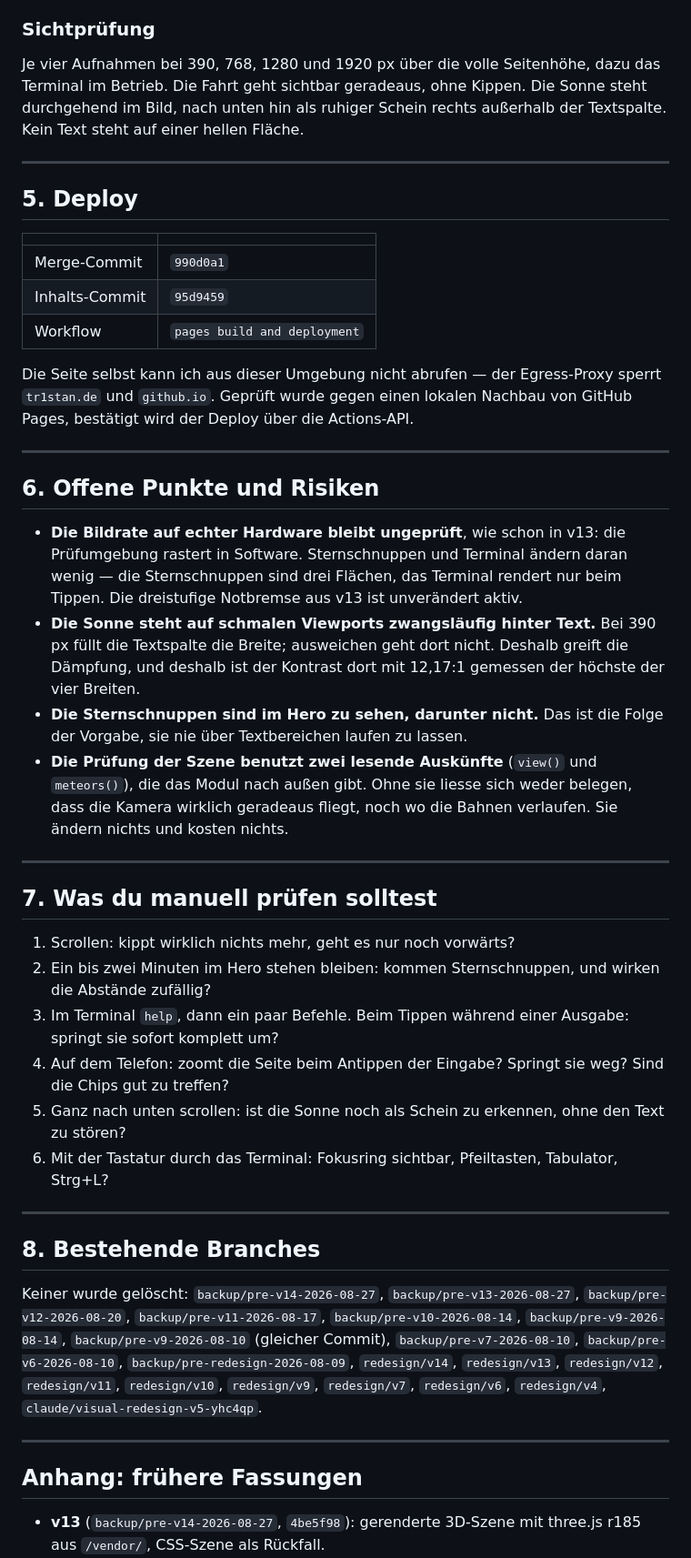
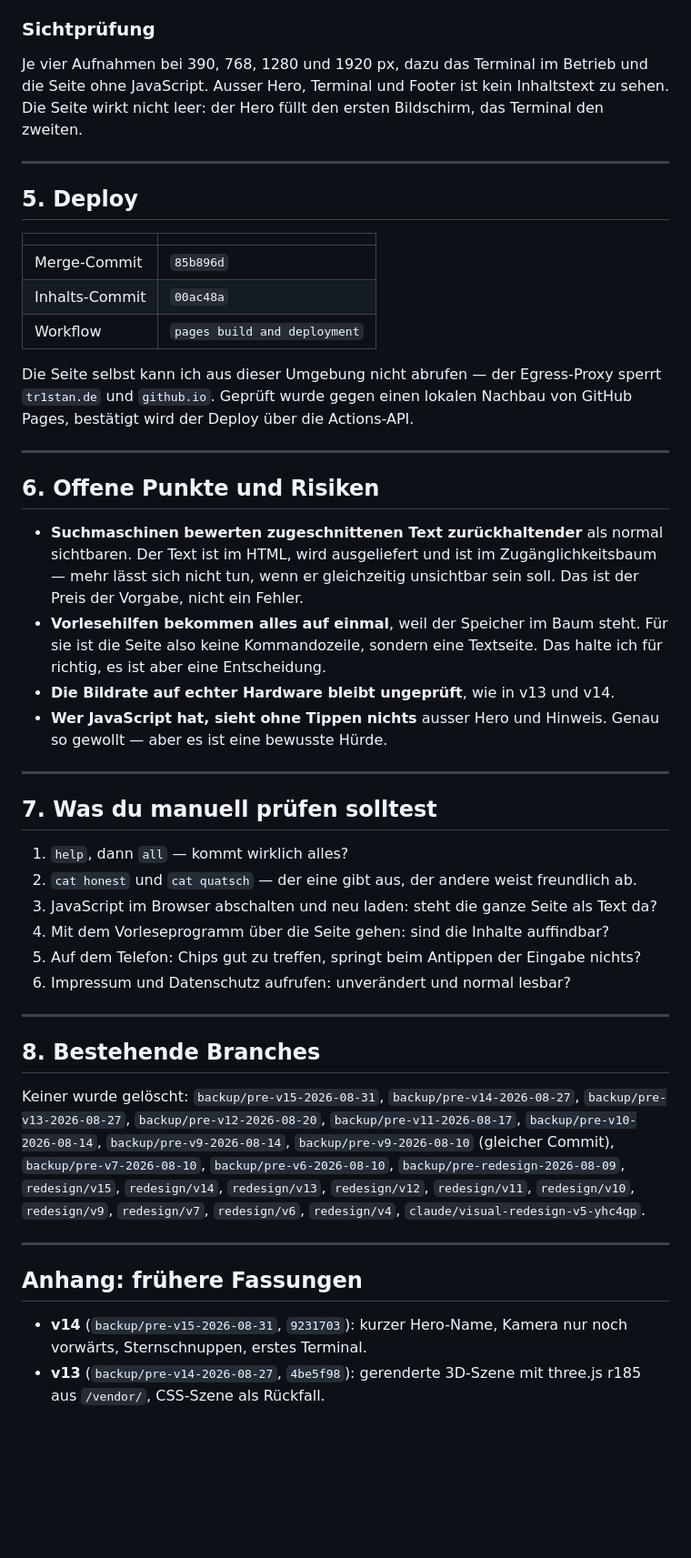
Before and after one commit to tr1stannnnnn/tr1stan.de, a Markdown page: REDESIGN-REPORT.md, the part around one of its changes. Shown at 91% size. GitHub-like rendering; blank space fills up the shorter version.

```diff
--- a/REDESIGN-REPORT.md
+++ b/REDESIGN-REPORT.md
@@ -190,10 +170,10 @@ Drift-Konstante.
 
 ### Sichtprüfung
 
-Je vier Aufnahmen bei 390, 768, 1280 und 1920 px über die volle Seitenhöhe,
-dazu das Terminal im Betrieb. Die Fahrt geht sichtbar geradeaus, ohne Kippen.
-Die Sonne steht durchgehend im Bild, nach unten hin als ruhiger Schein rechts
-außerhalb der Textspalte. Kein Text steht auf einer hellen Fläche.
+Je vier Aufnahmen bei 390, 768, 1280 und 1920 px, dazu das Terminal im Betrieb
+und die Seite ohne JavaScript. Ausser Hero, Terminal und Footer ist kein
+Inhaltstext zu sehen. Die Seite wirkt nicht leer: der Hero füllt den ersten
+Bildschirm, das Terminal den zweiten.
 
 ---
 
@@ -201,8 +181,8 @@ außerhalb der Textspalte. Kein Text steht auf einer hellen Fläche.
 
 | | |
 |---|---|
-| Merge-Commit | `990d0a1` |
-| Inhalts-Commit | `95d9459` |
+| Merge-Commit | `85b896d` |
+| Inhalts-Commit | `00ac48a` |
 | Workflow | `pages build and deployment` |
 
 Die Seite selbst kann ich aus dieser Umgebung nicht abrufen — der Egress-Proxy
@@ -213,46 +193,38 @@ von GitHub Pages, bestätigt wird der Deploy über die Actions-API.
 
 ## 6. Offene Punkte und Risiken
 
-- **Die Bildrate auf echter Hardware bleibt ungeprüft**, wie schon in v13: die
-  Prüfumgebung rastert in Software. Sternschnuppen und Terminal ändern daran
-  wenig — die Sternschnuppen sind drei Flächen, das Terminal rendert nur beim
-  Tippen. Die dreistufige Notbremse aus v13 ist unverändert aktiv.
-- **Die Sonne steht auf schmalen Viewports zwangsläufig hinter Text.** Bei
-  390 px füllt die Textspalte die Breite; ausweichen geht dort nicht. Deshalb
-  greift die Dämpfung, und deshalb ist der Kontrast dort mit 12,17:1 gemessen
-  der höchste der vier Breiten.
-- **Die Sternschnuppen sind im Hero zu sehen, darunter nicht.** Das ist die
-  Folge der Vorgabe, sie nie über Textbereichen laufen zu lassen.
-- **Die Prüfung der Szene benutzt zwei lesende Auskünfte** (`view()` und
-  `meteors()`), die das Modul nach außen gibt. Ohne sie liesse sich weder
-  belegen, dass die Kamera wirklich geradeaus fliegt, noch wo die Bahnen
-  verlaufen. Sie ändern nichts und kosten nichts.
+- **Suchmaschinen bewerten zugeschnittenen Text zurückhaltender** als normal
+  sichtbaren. Der Text ist im HTML, wird ausgeliefert und ist im
+  Zugänglichkeitsbaum — mehr lässt sich nicht tun, wenn er gleichzeitig
+  unsichtbar sein soll. Das ist der Preis der Vorgabe, nicht ein Fehler.
+- **Vorlesehilfen bekommen alles auf einmal**, weil der Speicher im Baum steht.
+  Für sie ist die Seite also keine Kommandozeile, sondern eine Textseite. Das
+  halte ich für richtig, es ist aber eine Entscheidung.
+- **Die Bildrate auf echter Hardware bleibt ungeprüft**, wie in v13 und v14.
+- **Wer JavaScript hat, sieht ohne Tippen nichts** ausser Hero und Hinweis.
+  Genau so gewollt — aber es ist eine bewusste Hürde.
 
 ---
 
 ## 7. Was du manuell prüfen solltest
 
-1. Scrollen: kippt wirklich nichts mehr, geht es nur noch vorwärts?
-2. Ein bis zwei Minuten im Hero stehen bleiben: kommen Sternschnuppen, und
-   wirken die Abstände zufällig?
-3. Im Terminal `help`, dann ein paar Befehle. Beim Tippen während einer Ausgabe:
-   springt sie sofort komplett um?
-4. Auf dem Telefon: zoomt die Seite beim Antippen der Eingabe? Springt sie weg?
-   Sind die Chips gut zu treffen?
-5. Ganz nach unten scrollen: ist die Sonne noch als Schein zu erkennen, ohne den
-   Text zu stören?
-6. Mit der Tastatur durch das Terminal: Fokusring sichtbar, Pfeiltasten,
-   Tabulator, Strg+L?
+1. `help`, dann `all` — kommt wirklich alles?
+2. `cat honest` und `cat quatsch` — der eine gibt aus, der andere weist freundlich ab.
+3. JavaScript im Browser abschalten und neu laden: steht die ganze Seite als Text da?
+4. Mit dem Vorleseprogramm über die Seite gehen: sind die Inhalte auffindbar?
+5. Auf dem Telefon: Chips gut zu treffen, springt beim Antippen der Eingabe nichts?
+6. Impressum und Datenschutz aufrufen: unverändert und normal lesbar?
 
 ---
 
 ## 8. Bestehende Branches
 
-Keiner wurde gelöscht: `backup/pre-v14-2026-08-27`, `backup/pre-v13-2026-08-27`,
-`backup/pre-v12-2026-08-20`, `backup/pre-v11-2026-08-17`,
-`backup/pre-v10-2026-08-14`, `backup/pre-v9-2026-08-14`,
-`backup/pre-v9-2026-08-10` (gleicher Commit), `backup/pre-v7-2026-08-10`,
-`backup/pre-v6-2026-08-10`, `backup/pre-redesign-2026-08-09`, `redesign/v14`,
+Keiner wurde gelöscht: `backup/pre-v15-2026-08-31`, `backup/pre-v14-2026-08-27`,
+`backup/pre-v13-2026-08-27`, `backup/pre-v12-2026-08-20`,
+`backup/pre-v11-2026-08-17`, `backup/pre-v10-2026-08-14`,
+`backup/pre-v9-2026-08-14`, `backup/pre-v9-2026-08-10` (gleicher Commit),
+`backup/pre-v7-2026-08-10`, `backup/pre-v6-2026-08-10`,
+`backup/pre-redesign-2026-08-09`, `redesign/v15`, `redesign/v14`,
 `redesign/v13`, `redesign/v12`, `redesign/v11`, `redesign/v10`, `redesign/v9`,
 `redesign/v7`, `redesign/v6`, `redesign/v4`, `claude/visual-redesign-v5-yhc4qp`.
 
@@ -260,6 +232,8 @@ Keiner wurde gelöscht: `backup/pre-v14-2026-08-27`, `backup/pre-v13-2026-08-27`
 
 ## Anhang: frühere Fassungen
 
+- **v14** (`backup/pre-v15-2026-08-31`, `9231703`): kurzer Hero-Name, Kamera nur
+  noch vorwärts, Sternschnuppen, erstes Terminal.
 - **v13** (`backup/pre-v14-2026-08-27`, `4be5f98`): gerenderte 3D-Szene mit
   three.js r185 aus `/vendor/`, CSS-Szene als Rückfall.
 - **v12** (`backup/pre-v13-2026-08-27`, `8082679`): Abschnitte ohne Kästen,
```
Also changed, not shown: other parts of REDESIGN-REPORT.md (+123 -143 lines).
